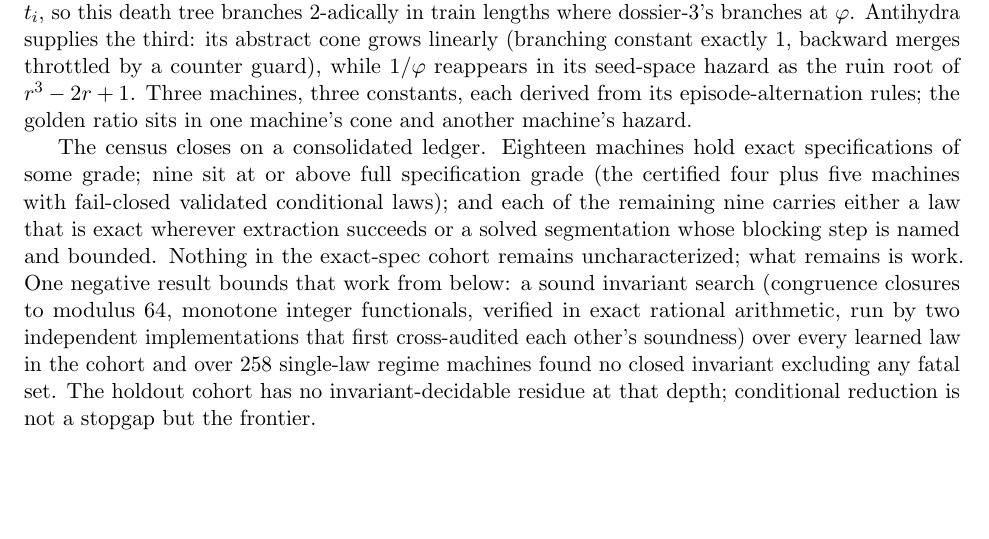
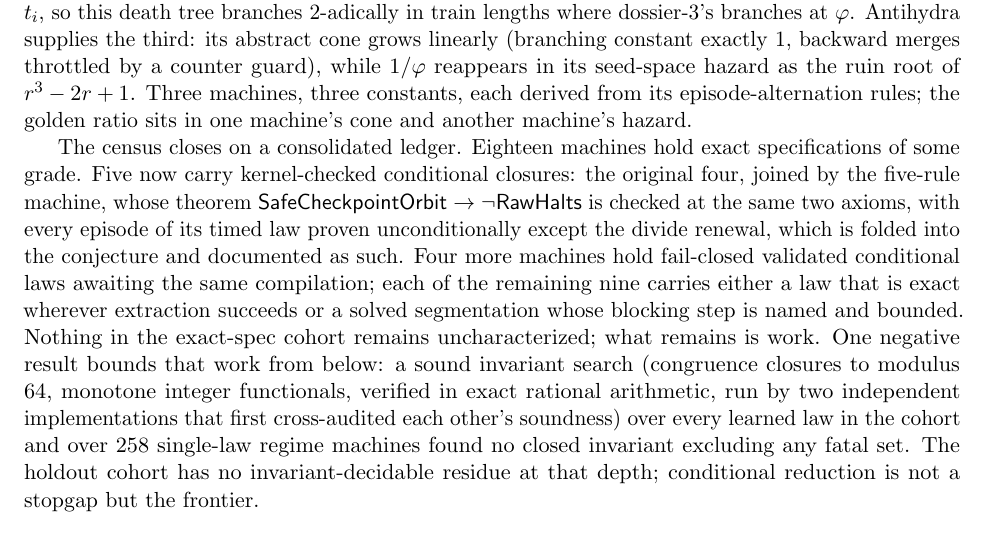
Before and after one commit to Enan456/bbchallenge-proofs, a LaTeX paper (docs/submissions/deepmath2026/deepmath2026.tex): part of page 8 of 11, cut so that both start at the same text, the shorter picture padded with empty space. Compiled offline with pdfLaTeX.

Commit message:
paper(deepmath): v17 — Dvisetu closure lands: five kernel-checked conditional closures
Co-Authored-By: Claude Fable 5 <noreply@anthropic.com>

```diff
--- a/docs/submissions/deepmath2026/deepmath2026.tex
+++ b/docs/submissions/deepmath2026/deepmath2026.tex
@@ -468,11 +468,17 @@ derived from its episode-alternation rules; the golden ratio sits in
 one machine's cone and another machine's hazard.
 
 The census closes on a consolidated ledger. Eighteen machines hold
-exact specifications of some grade; nine sit at or above full
-specification grade (the certified four plus five machines with
-fail-closed validated conditional laws); and each of the remaining
-nine carries either a law that is exact wherever extraction succeeds
-or a solved segmentation whose blocking step is named and bounded.
+exact specifications of some grade. Five now carry kernel-checked
+conditional closures: the original four, joined by the five-rule
+machine, whose theorem
+$\mathsf{SafeCheckpointOrbit} \rightarrow \lnot \Halts$ is
+checked at the same two axioms, with every episode of its timed law
+proven unconditionally except the divide renewal, which is folded
+into the conjecture and documented as such. Four more machines hold
+fail-closed validated conditional laws awaiting the same
+compilation; each of the remaining nine carries either a law that is
+exact wherever extraction succeeds or a solved segmentation whose
+blocking step is named and bounded.
 Nothing in the exact-spec cohort remains uncharacterized; what
 remains is work. One negative result bounds that work from below: a
 sound invariant search (congruence closures to modulus 64, monotone
```
Also changed, not shown: docs/submissions/deepmath2026/deepmath2026.pdf.
